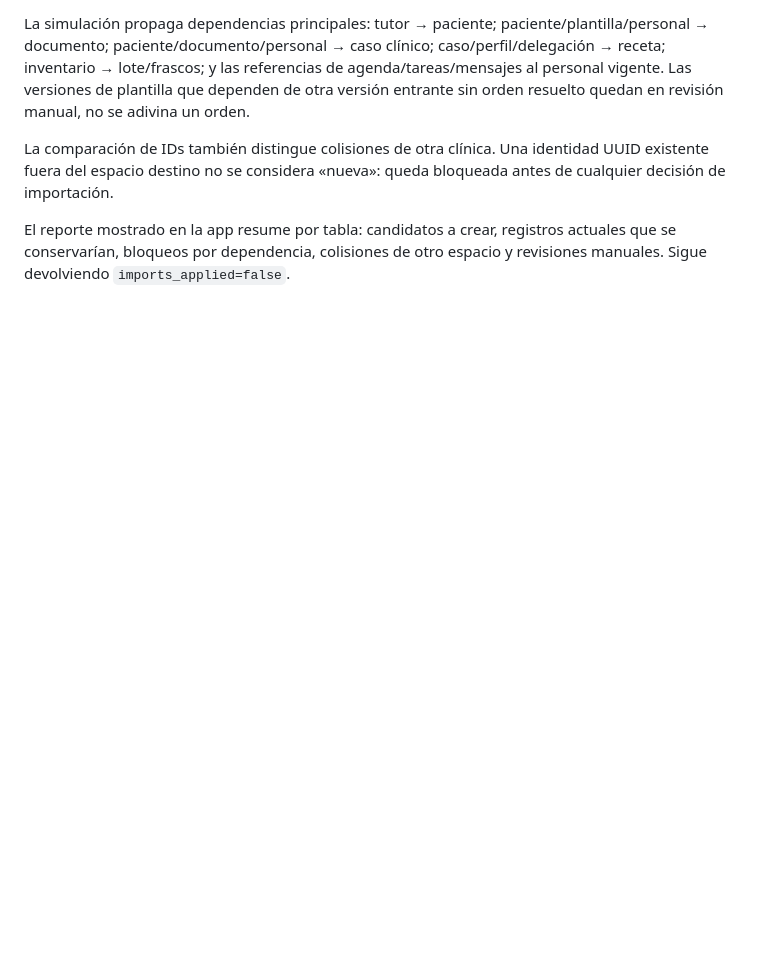
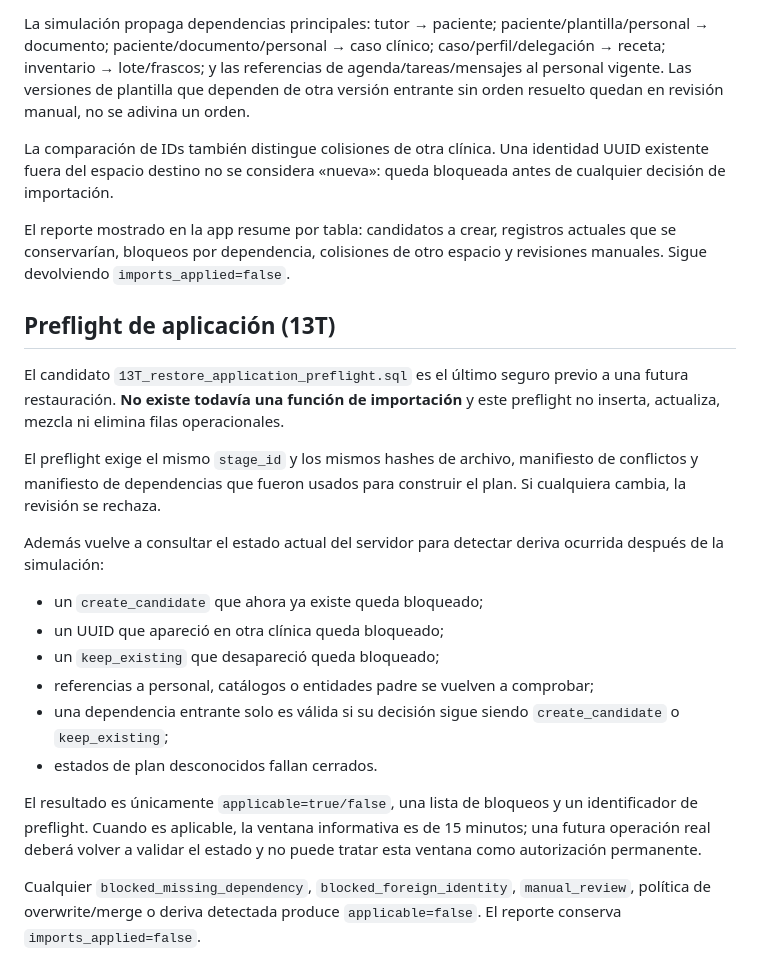
Before and after one commit to Alexcore123R/Vet-dosis-pruebas, a Markdown page: docs/permisos-etapa2b21-respaldos-exportaciones.md, the part around the change. Rendered like a GitHub page; blank space fills up the shorter version.

Commit message:
Document restore application preflight boundary

```diff
--- a/docs/permisos-etapa2b21-respaldos-exportaciones.md
+++ b/docs/permisos-etapa2b21-respaldos-exportaciones.md
@@ -90,3 +90,23 @@ La simulación propaga dependencias principales: tutor → paciente; paciente/pl
 La comparación de IDs también distingue colisiones de otra clínica. Una identidad UUID existente fuera del espacio destino no se considera «nueva»: queda bloqueada antes de cualquier decisión de importación.
 
 El reporte mostrado en la app resume por tabla: candidatos a crear, registros actuales que se conservarían, bloqueos por dependencia, colisiones de otro espacio y revisiones manuales. Sigue devolviendo `imports_applied=false`.
+
+
+## Preflight de aplicación (13T)
+
+El candidato `13T_restore_application_preflight.sql` es el último seguro previo a una futura restauración. **No existe todavía una función de importación** y este preflight no inserta, actualiza, mezcla ni elimina filas operacionales.
+
+El preflight exige el mismo `stage_id` y los mismos hashes de archivo, manifiesto de conflictos y manifiesto de dependencias que fueron usados para construir el plan. Si cualquiera cambia, la revisión se rechaza.
+
+Además vuelve a consultar el estado actual del servidor para detectar deriva ocurrida después de la simulación:
+
+- un `create_candidate` que ahora ya existe queda bloqueado;
+- un UUID que apareció en otra clínica queda bloqueado;
+- un `keep_existing` que desapareció queda bloqueado;
+- referencias a personal, catálogos o entidades padre se vuelven a comprobar;
+- una dependencia entrante solo es válida si su decisión sigue siendo `create_candidate` o `keep_existing`;
+- estados de plan desconocidos fallan cerrados.
+
+El resultado es únicamente `applicable=true/false`, una lista de bloqueos y un identificador de preflight. Cuando es aplicable, la ventana informativa es de 15 minutos; una futura operación real deberá volver a validar el estado y no puede tratar esta ventana como autorización permanente.
+
+Cualquier `blocked_missing_dependency`, `blocked_foreign_identity`, `manual_review`, política de overwrite/merge o deriva detectada produce `applicable=false`. El reporte conserva `imports_applied=false`.
```
